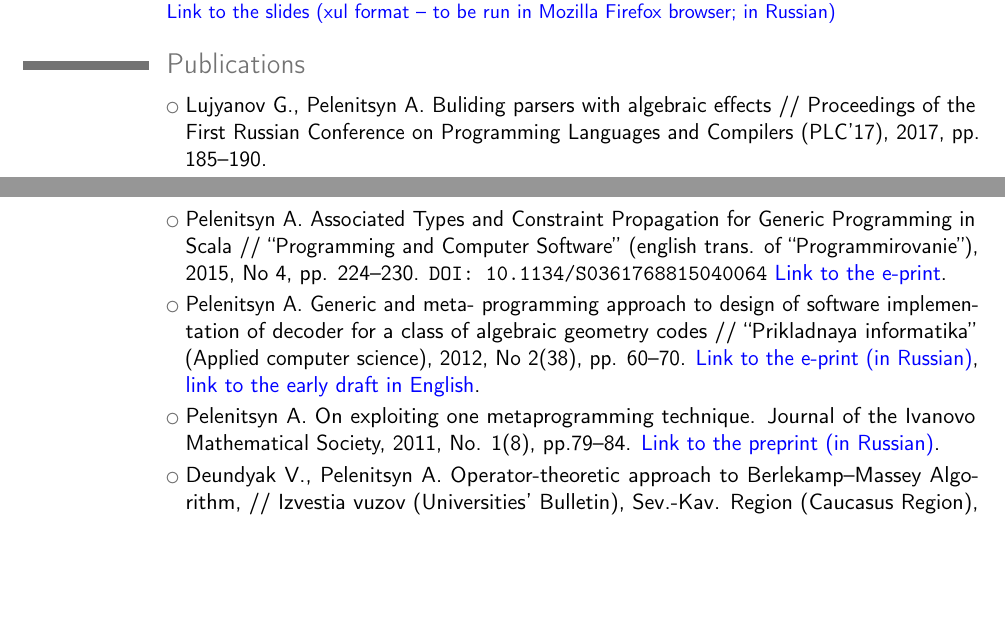
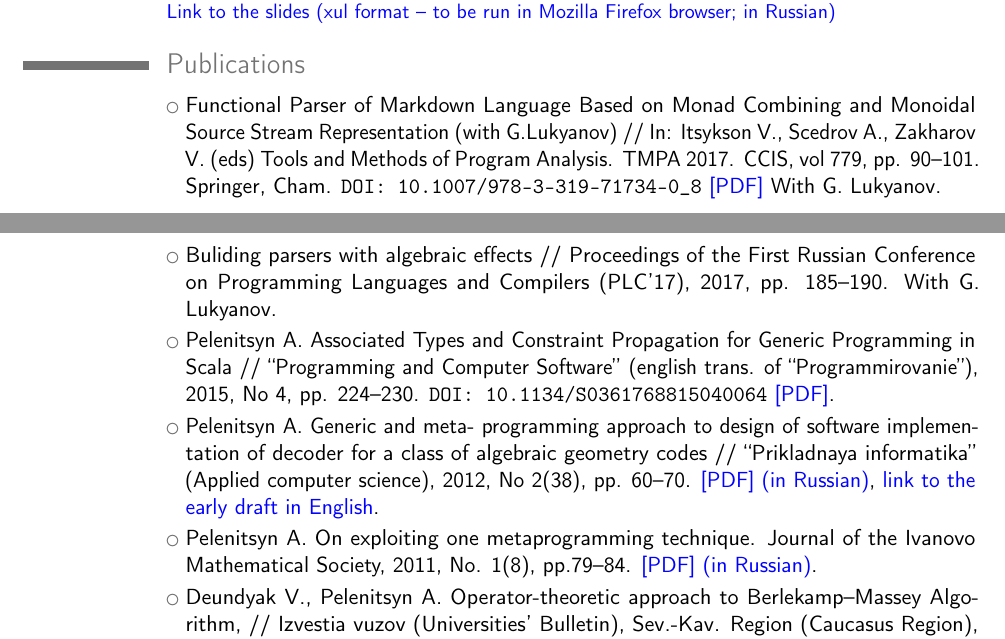
Before and after one commit to ulysses4ever/cv, a LaTeX CV (cv.tex): two parts of pages 4 and 5 of 6, joined at a grey line, cut so that both start at the same text, the shorter picture padded with empty space. Compiled offline with pdfLaTeX.

Commit message:
upd Apr 2018

```diff
--- a/cv.tex
+++ b/cv.tex
@@ -327,22 +327,25 @@ in Scala}
 \section{Publications}
 
 \cvlistitem{%
-Lujyanov G., Pelenitsyn A. Buliding parsers with algebraic effects // Proceedings of the First Russian Conference on Programming Languages and Compilers (PLC'17), 2017, pp. 185–190.}
+Functional Parser of Markdown Language Based on Monad Combining and Monoidal Source Stream Representation (with G.Lukyanov) // In: Itsykson V., Scedrov A., Zakharov V. (eds) Tools and Methods of Program Analysis. TMPA 2017. CCIS, vol 779, pp. 90--101. Springer, Cham. \texttt{DOI: 10.1007/978-3-319-71734-0\_8} \myhref{http://mmcs.sfedu.ru/~ulysses/Papers/2018-TMPA-effects-vs-transformers-in-parsing.pdf}{[PDF]} With G. Lukyanov.}
 
 \cvlistitem{%
-Pelenitsyn A. Associated Types and Constraint Propagation for Generic Programming in Scala // “Programming and Computer Software” (english trans. of “Programmirovanie”), 2015, No 4, pp. 224–230. \texttt{DOI: 10.1134/S0361768815040064} \myhref{http://mmcs.sfedu.ru/~ulysses/Papers/2015-PCS-Scala-generics.pdf}{Link to the e-print}.}
+Buliding parsers with algebraic effects // Proceedings of the First Russian Conference on Programming Languages and Compilers (PLC'17), 2017, pp. 185–190. With G. Lukyanov.}
 
 \cvlistitem{%
-Pelenitsyn A. Generic and meta- programming approach to design of software implementation of decoder for a class of algebraic geometry codes // “Prikladnaya informatika” (Applied computer science), 2012, No 2(38), pp. 60–70. \myhref{http://mmcs.sfedu.ru/~ulysses/Papers/2012-PriklInf-metaprogramming-to-decoding.pdf}{Link to the e-print (in Russian)}, \myhref{http://staff.mmcs.sfedu.ru/~ulysses/Papers/2012-prepared-for-wgp.pdf}{link to the early draft in English}.%
+Pelenitsyn A. Associated Types and Constraint Propagation for Generic Programming in Scala // “Programming and Computer Software” (english trans. of “Programmirovanie”), 2015, No 4, pp. 224–230. \texttt{DOI: 10.1134/S0361768815040064} \myhref{http://mmcs.sfedu.ru/~ulysses/Papers/2015-PCS-Scala-generics.pdf}{[PDF]}.}
+
+\cvlistitem{%
+Pelenitsyn A. Generic and meta- programming approach to design of software implementation of decoder for a class of algebraic geometry codes // “Prikladnaya informatika” (Applied computer science), 2012, No 2(38), pp. 60–70. \myhref{http://mmcs.sfedu.ru/~ulysses/Papers/2012-PriklInf-metaprogramming-to-decoding.pdf}{[PDF] (in Russian)}, \myhref{http://staff.mmcs.sfedu.ru/~ulysses/Papers/2012-prepared-for-wgp.pdf}{link to the early draft in English}.%
 }
 
 \cvlistitem{%
-Pelenitsyn A. On exploiting one metaprogramming technique. Journal of the Ivanovo Mathematical Society, 2011, No. 1(8), pp.79–84. \myhref{http://mmcs.sfedu.ru/~ulysses/Papers/2011-Ivanovo-metaprogramming.pdf}{Link to the preprint (in Russian)}.%
+Pelenitsyn A. On exploiting one metaprogramming technique. Journal of the Ivanovo Mathematical Society, 2011, No. 1(8), pp.79–84. \myhref{http://mmcs.sfedu.ru/~ulysses/Papers/2011-Ivanovo-metaprogramming.pdf}{[PDF] (in Russian)}.%
 }
 
 \cvlistitem{%
 Deundyak V., Pelenitsyn A. Operator-theoretic approach to Berlekamp--Massey Algorithm, // Izvestia vuzov (Universities' Bulletin), Sev.-Kav. Region (Caucasus Region), Estestvennie Nauki (Sciences), 2011, No. 3. Pp. 11–13.
-\myhref{http://mmcs.sfedu.ru/~ulysses/Papers/2011-Izv-vuzov-BMSA-through-operator-theory.pdf}{Link to the preprint (in Russian)}.}
+\myhref{http://mmcs.sfedu.ru/~ulysses/Papers/2011-Izv-vuzov-BMSA-through-operator-theory.pdf}{[PDF] (in Russian)}.}
 
 \cvlistitem{%
 Mayevskiy A., Pelenitsyn A. Software Implementation of Algebraic-Geometry Codec using Sakata algorithm, // Izvestia Yufu (Southern Federal University Bulletin), Technology Sciences, 2008, No. 8, pp. 196–198.
```
Also changed, not shown: cv-nolinks.tex (+3 -0 lines), cv-nolinks.pdf, cv.pdf, cv.tex (12 more changed lines).
